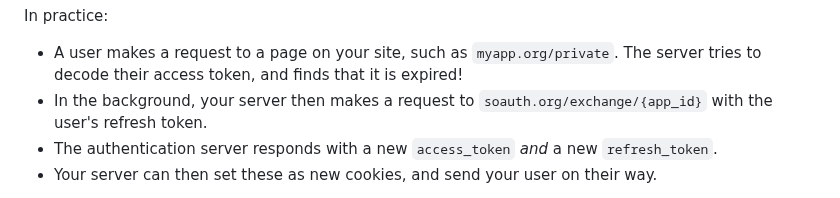
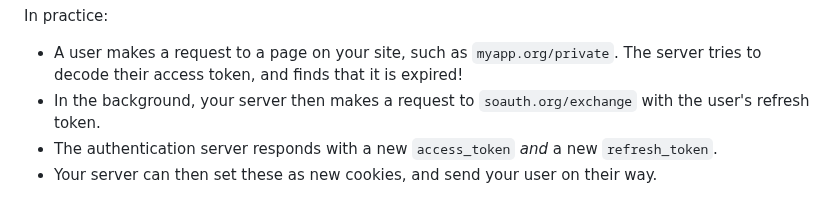
Before and after one commit to simonsobs/soauth, a Markdown page: docs/introduction.md, the part around the change. Drawn GitHub-style.

Commit message:
docs: fix refresh token exchange URL in introduction

```diff
--- a/docs/introduction.md
+++ b/docs/introduction.md
@@ -89,7 +89,7 @@ In practice:
 
 - A user makes a request to a page on your site, such as `myapp.org/private`. The server
   tries to decode their access token, and finds that it is expired!
-- In the background, your server then makes a request to `soauth.org/exchange/{app_id}` with the
+- In the background, your server then makes a request to `soauth.org/exchange` with the
   user's refresh token.
 - The authentication server responds with a new `access_token` _and_ a new `refresh_token`.
 - Your server can then set these as new cookies, and send your user on their way.
```
